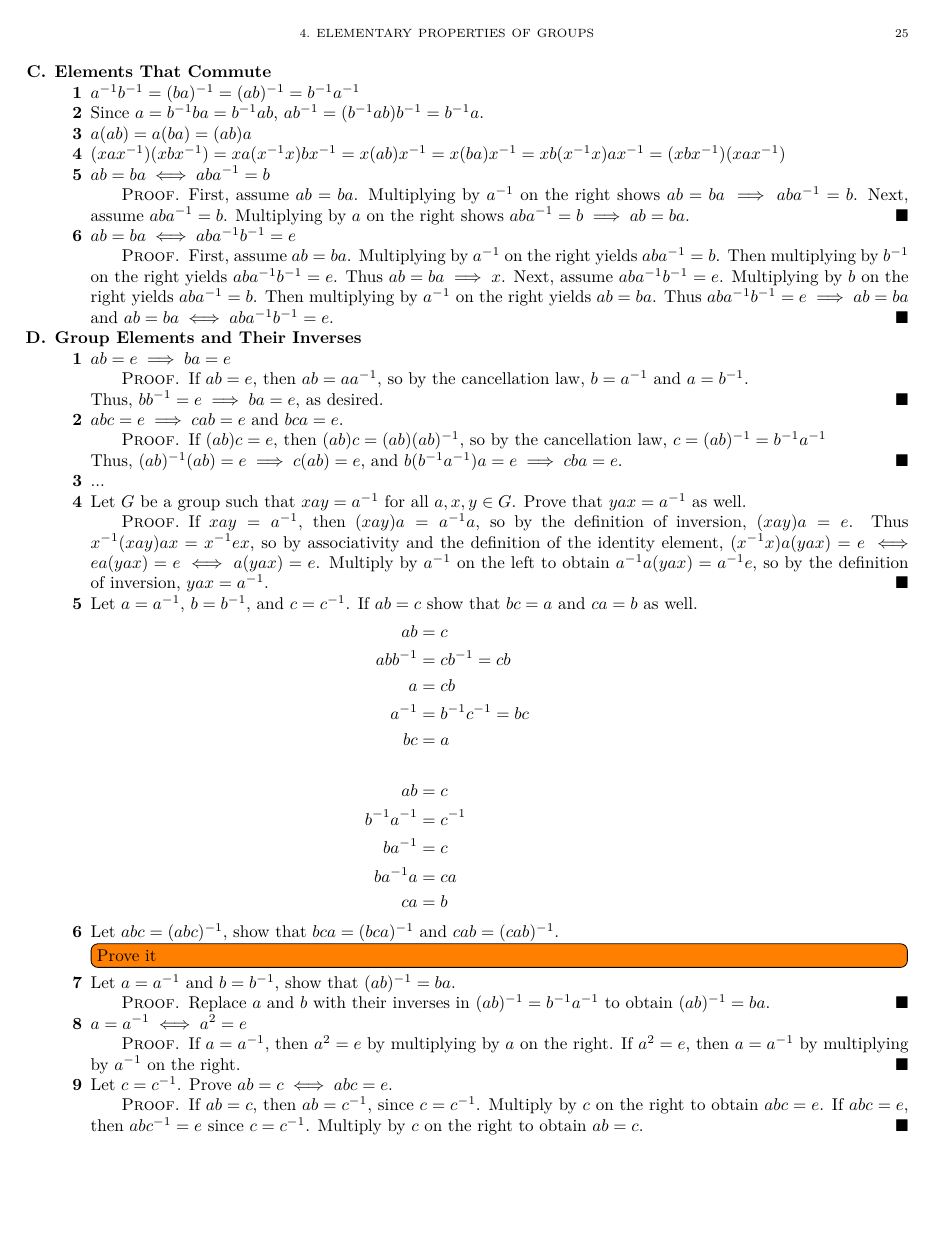
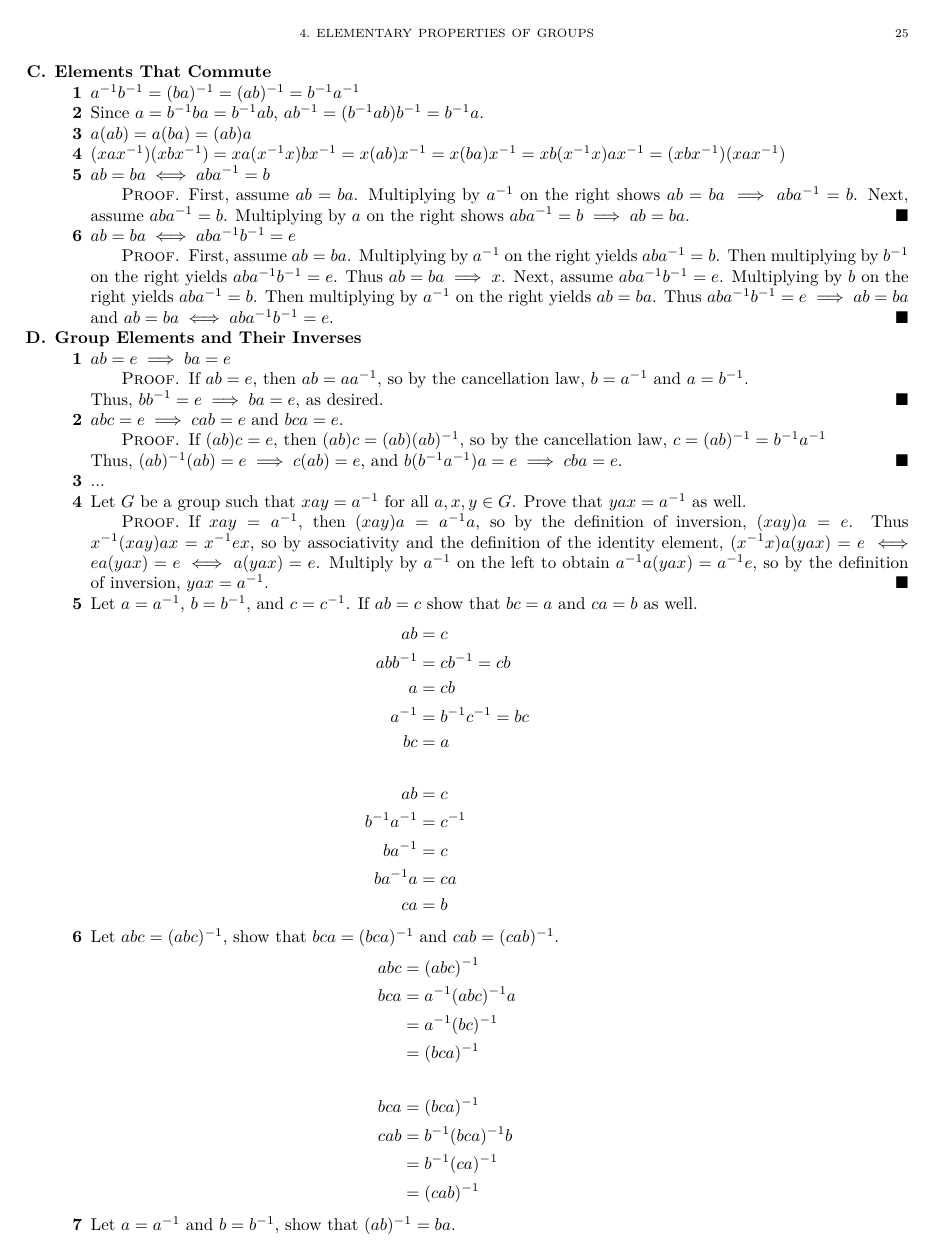
Before and after one commit to yurrriq/abstract-algebra-pinter, a LaTeX book (src/exercises.tex, which reads src/ch4.tex): page 25 of 26 before the commit and page 25 of 27 after it. Compiled offline with XeLaTeX.

Commit message:
ch4: finish, clean up

```diff
--- a/src/ch4.tex
+++ b/src/ch4.tex
@@ -215,11 +215,21 @@
       ca &= b
     \end{align*}
   \item Let $abc = (abc)^{-1}$, show that $bca = (bca)^{-1}$ and $cab = (cab)^{-1}$.
-    \todo[inline]{Prove it}
+    \begin{align*}
+      abc &= (abc)^{-1} \\
+      bca &= a^{-1}(abc)^{-1}a \\
+      &= a^{-1}(bc)^{-1} \\
+      &= (bca)^{-1} \\
+      \\
+      bca &= (bca)^{-1} \\
+      cab &= b^{-1}(bca)^{-1}b \\
+      &= b^{-1}(ca)^{-1} \\
+      &= (cab)^{-1}
+    \end{align*}
   \item Let $a = a^{-1}$ and $b = b^{-1}$, show that $(ab)^{-1} = ba$.
     \begin{proof}
-      Replace $a$ and $b$ with their inverses in $(ab)^{-1} = b^{-1}a^{-1}$
-      to obtain $(ab)^{-1} = ba$.
+      Replace $a$ and $b$ with their inverses on the right-hand side of
+      $(ab)^{-1} = b^{-1}a^{-1}$ to obtain $(ab)^{-1} = ba$.
     \end{proof}
   \item $a = a^{-1} \iff a^2 = e$
     \begin{proof}
```
